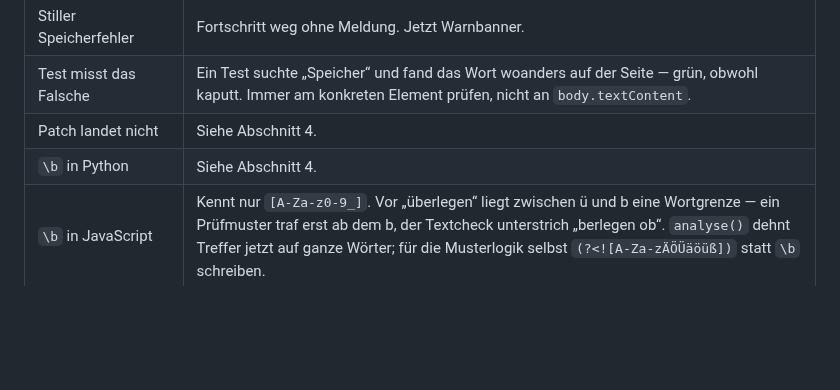
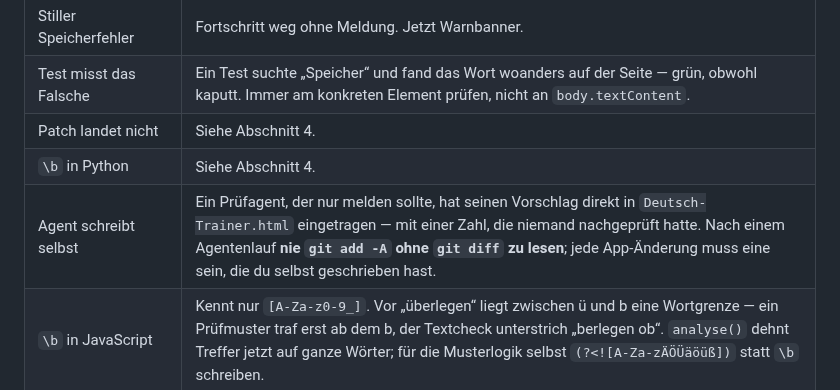
Before and after one commit to nilsotA/Deutsch-Trainer, a Markdown page: CLAUDE.md, the part around the change. Drawn GitHub-style; blank space fills up the shorter version.

```diff
--- a/CLAUDE.md
+++ b/CLAUDE.md
@@ -302,6 +302,7 @@ bleibt. So sind die vorhandenen Prüfläufe entstanden.
 | Test misst das Falsche | Ein Test suchte „Speicher“ und fand das Wort woanders auf der Seite — grün, obwohl kaputt. Immer am konkreten Element prüfen, nicht an `body.textContent`. |
 | Patch landet nicht | Siehe Abschnitt 4. |
 | `\b` in Python | Siehe Abschnitt 4. |
+| Agent schreibt selbst | Ein Prüfagent, der nur melden sollte, hat seinen Vorschlag direkt in `Deutsch-Trainer.html` eingetragen — mit einer Zahl, die niemand nachgeprüft hatte. Nach einem Agentenlauf **nie `git add -A` ohne `git diff` zu lesen**; jede App-Änderung muss eine sein, die du selbst geschrieben hast. |
 | `\b` in JavaScript | Kennt nur `[A-Za-z0-9_]`. Vor „überlegen“ liegt zwischen ü und b eine Wortgrenze — ein Prüfmuster traf erst ab dem b, der Textcheck unterstrich „berlegen ob“. `analyse()` dehnt Treffer jetzt auf ganze Wörter; für die Musterlogik selbst `(?<![A-Za-zÄÖÜäöüß])` statt `\b` schreiben. |
 
 ## 7 · Wenn Nils etwas ergänzt haben will
```
Also changed, not shown: HANDOVER.md (+48 -0 lines).
